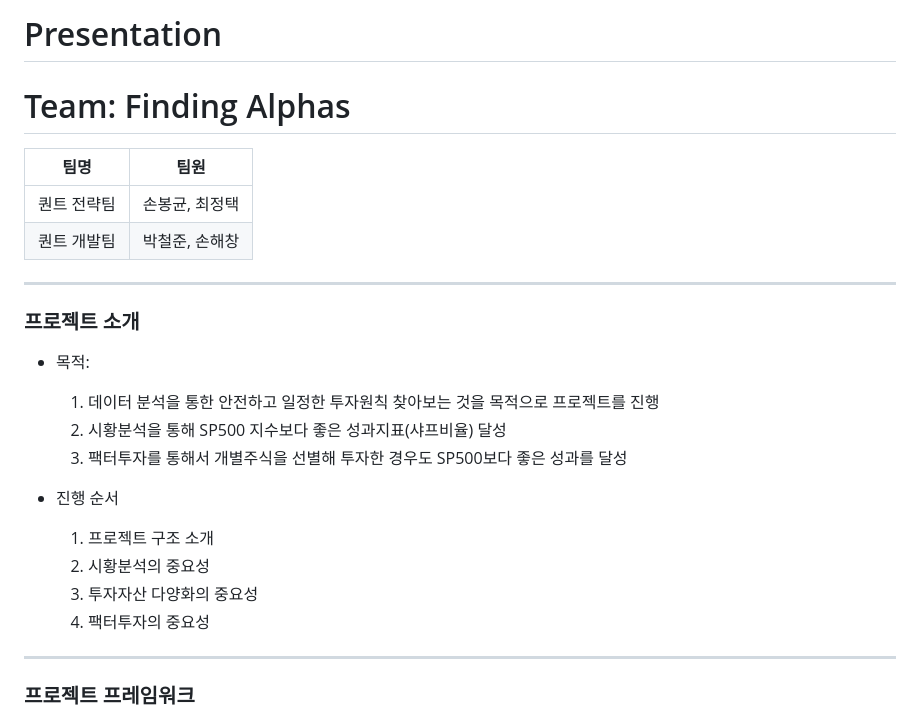
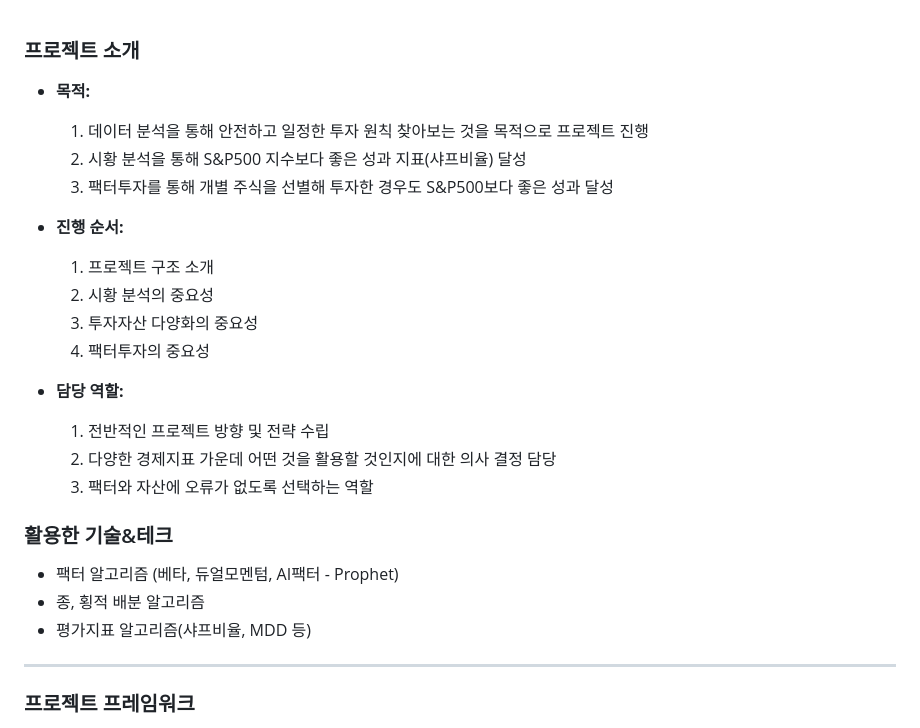
Before and after one commit to bongkyunSON/SideProject, a Markdown page: Quant_Project/README.md, the part around the change. GitHub-like rendering.

```diff
--- a/Quant_Project/README.md
+++ b/Quant_Project/README.md
@@ -1,26 +1,27 @@
-# Presentation
-
-# Team: Finding Alphas
-
-| 팀명 | 팀원 |
-| --- | --- |
-| 퀀트 전략팀 | 손봉균, 최정택 |
-| 퀀트 개발팀 | 박철준, 손해창 |
-
----
-
 ### 프로젝트 소개
 
-- 목적:
-    1. 데이터 분석을 통한 안전하고 일정한 투자원칙 찾아보는 것을 목적으로 프로젝트를 진행
-    2. 시황분석을 통해 SP500 지수보다 좋은 성과지표(샤프비율) 달성
-    3. 팩터투자를 통해서 개별주식을 선별해 투자한 경우도 SP500보다 좋은 성과를 달성
+- **목적:**
+    1. 데이터 분석을 통해 안전하고 일정한 투자 원칙 찾아보는 것을 목적으로 프로젝트 진행
+    2. 시황 분석을 통해 S&P500 지수보다 좋은 성과 지표(샤프비율) 달성
+    3. 팩터투자를 통해 개별 주식을 선별해 투자한 경우도 S&P500보다 좋은 성과 달성
 
-- 진행 순서
+- **진행 순서:**
     1. 프로젝트 구조 소개
-    2. 시황분석의 중요성
+    2. 시황 분석의 중요성
     3. 투자자산 다양화의 중요성
     4. 팩터투자의 중요성
+
+- **담당 역할:**
+    1. 전반적인 프로젝트 방향 및 전략 수립
+    2. 다양한 경제지표 가운데 어떤 것을 활용할 것인지에 대한 의사 결정 담당
+    3. 팩터와 자산에 오류가 없도록 선택하는 역할
+
+
+### 활용한 기술&테크
+
+- 팩터 알고리즘 (베타, 듀얼모멘텀, AI팩터 - Prophet)
+- 종, 횡적 배분 알고리즘
+- 평가지표 알고리즘(샤프비율, MDD 등)
 
 
 ---
```
